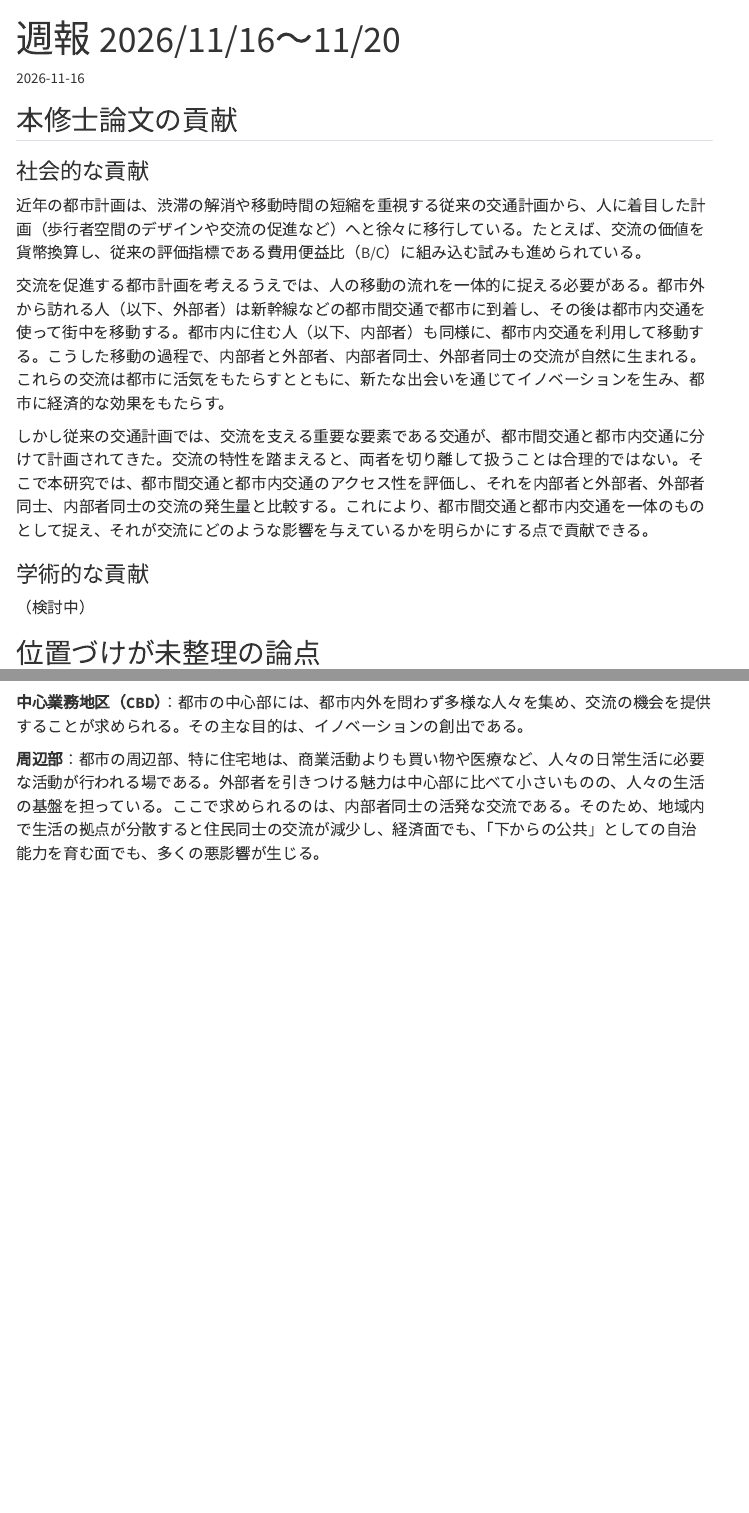
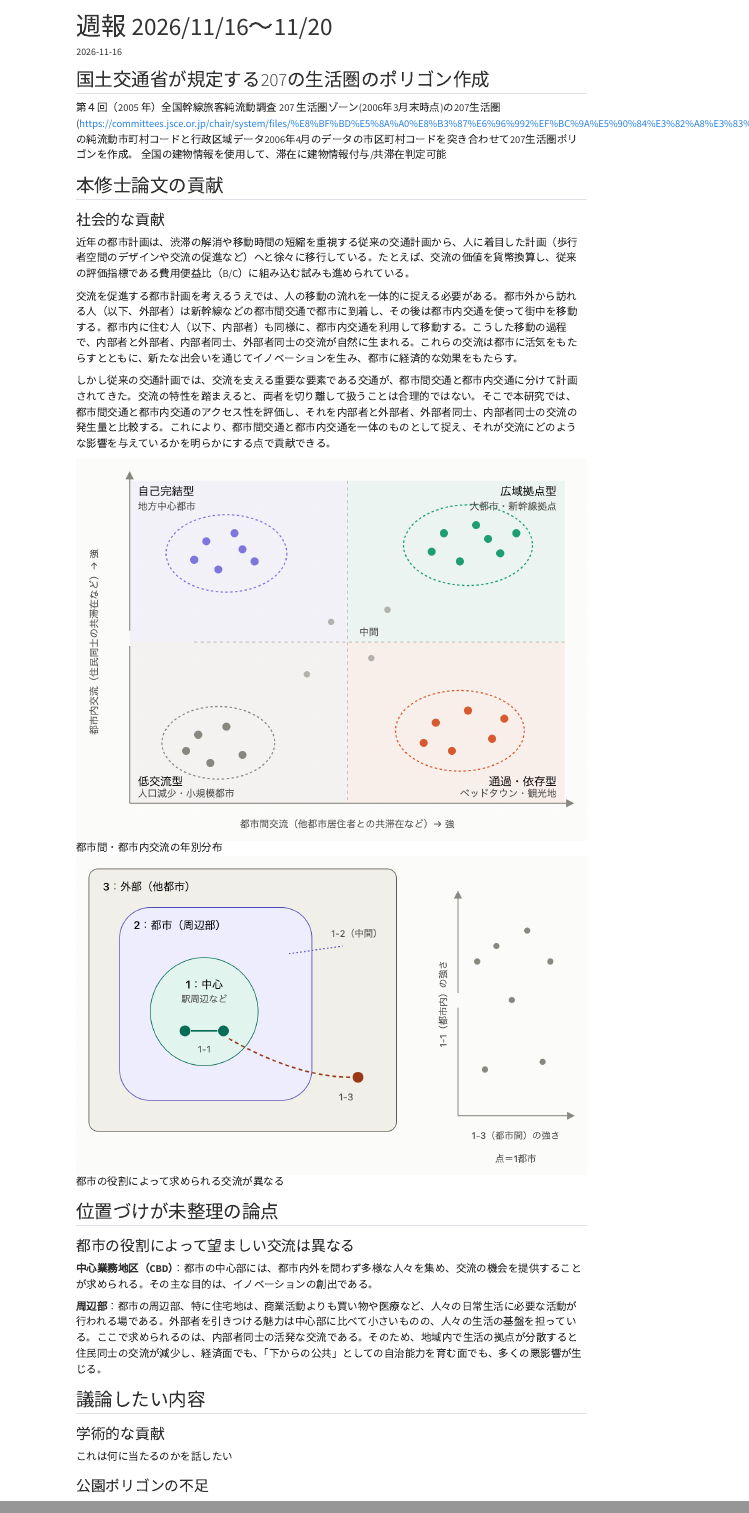
Before and after one commit to shokiiiiii/gps-research-website, a Quarto document (05_weekly/posts/2026-11-16.qmd): the page in a window 1100 px wide, from its top, and a second part further down, joined at a grey line. Rendered offline with R 4.5, knitr and Pandoc in place of Quarto, with nearby package versions; menus at the side of the page are left out.

Commit message:
週報に図を追加

```diff
--- a/05_weekly/posts/20261116-1120.qmd
+++ b/05_weekly/posts/2026-11-16.qmd
@@ -3,6 +3,10 @@ title: "週報 2026/11/16〜11/20"
 date: 2026-11-16
 categories: [週報]
 ---
+## 国土交通省が規定する207の生活圏のポリゴン作成
+第４回（2005 年）全国幹線旅客純流動調査 207 生活圏ゾーン(2006年3月末時点)の207生活圏(https://committees.jsce.or.jp/chair/system/files/%E8%BF%BD%E5%8A%A0%E8%B3%87%E6%96%992%EF%BC%9A%E5%90%84%E3%82%A8%E3%83%AA%E3%82%A2%E3%81%AB%E5%90%AB%E3%81%BE%E3%82%8C%E3%82%8B%E5%B8%82%E7%94%BA%E6%9D%91.pdf)
+の純流動市町村コードと行政区域データ2006年4月のデータの市区町村コードを突き合わせて207生活圏ポリゴンを作成。
+全国の建物情報を使用して、滞在に建物情報付与/共滞在判定可能
 
 ## 本修士論文の貢献
 
@@ -14,9 +18,9 @@ categories: [週報]
 
 しかし従来の交通計画では、交流を支える重要な要素である交通が、都市間交通と都市内交通に分けて計画されてきた。交流の特性を踏まえると、両者を切り離して扱うことは合理的ではない。そこで本研究では、都市間交通と都市内交通のアクセス性を評価し、それを内部者と外部者、外部者同士、内部者同士の交流の発生量と比較する。これにより、都市間交通と都市内交通を一体のものとして捉え、それが交流にどのような影響を与えているかを明らかにする点で貢献できる。
 
-### 学術的な貢献
+![都市間・都市内交流の年別分布](<images/都市間:都市内交流の年別分布.png>)
 
-（検討中）
+![都市の役割によって求められる交流が異なる](<images/求められる交流が異なる.png>)
 
 ## 位置づけが未整理の論点
 
@@ -25,3 +29,11 @@ categories: [週報]
 **中心業務地区（CBD）**：都市の中心部には、都市内外を問わず多様な人々を集め、交流の機会を提供することが求められる。その主な目的は、イノベーションの創出である。
 
 **周辺部**：都市の周辺部、特に住宅地は、商業活動よりも買い物や医療など、人々の日常生活に必要な活動が行われる場である。外部者を引きつける魅力は中心部に比べて小さいものの、人々の生活の基盤を担っている。ここで求められるのは、内部者同士の活発な交流である。そのため、地域内で生活の拠点が分散すると住民同士の交流が減少し、経済面でも、「下からの公共」としての自治能力を育む面でも、多くの悪影響が生じる。
+
+## 議論したい内容
+
+### 学術的な貢献
+
+これは何に当たるのかを話したい
+
+### 公園ポリゴンの不足
```
Also changed, not shown: 05_weekly/posts/images/求められる交流が異なる.png (added), 05_weekly/posts/images/都市間:都市内交流の年別分布.png (added).
